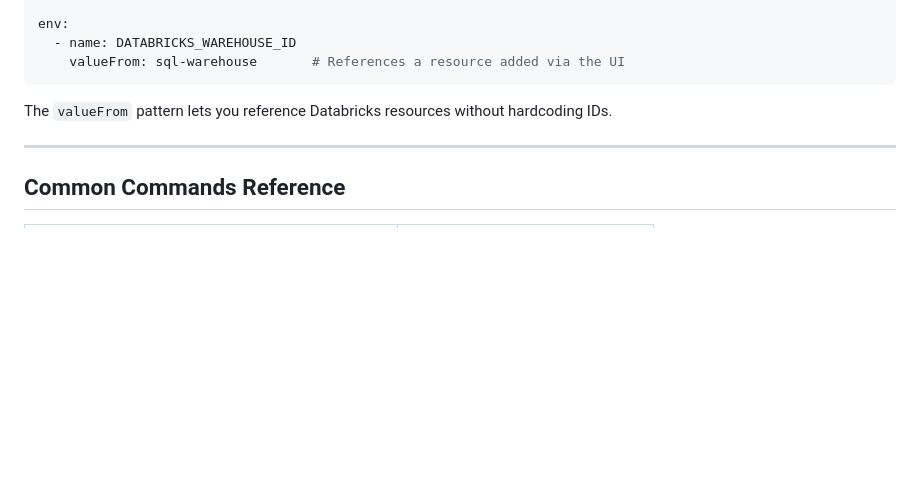
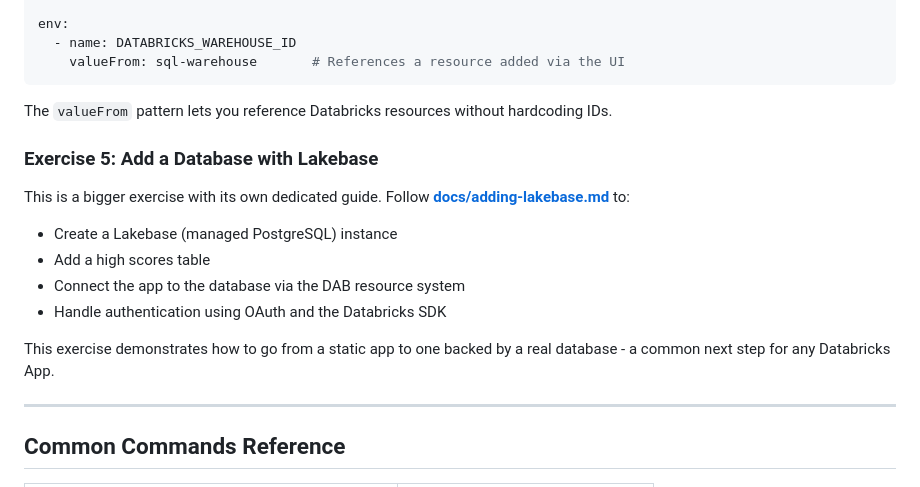
Before and after one commit to Dimantarian/hello-world-hedgehog-highway, a Markdown page: README.md, the part around the change. GitHub-like rendering; blank space fills up the shorter version.

```diff
--- a/README.md
+++ b/README.md
@@ -258,6 +258,17 @@ env:
 
 The `valueFrom` pattern lets you reference Databricks resources without hardcoding IDs.
 
+### Exercise 5: Add a Database with Lakebase
+
+This is a bigger exercise with its own dedicated guide. Follow **[docs/adding-lakebase.md](docs/adding-lakebase.md)** to:
+
+- Create a Lakebase (managed PostgreSQL) instance
+- Add a high scores table
+- Connect the app to the database via the DAB resource system
+- Handle authentication using OAuth and the Databricks SDK
+
+This exercise demonstrates how to go from a static app to one backed by a real database - a common next step for any Databricks App.
+
 ---
 
 ## Common Commands Reference
```
Also changed, not shown: docs/adding-lakebase.md (added, +547 -0 lines).
